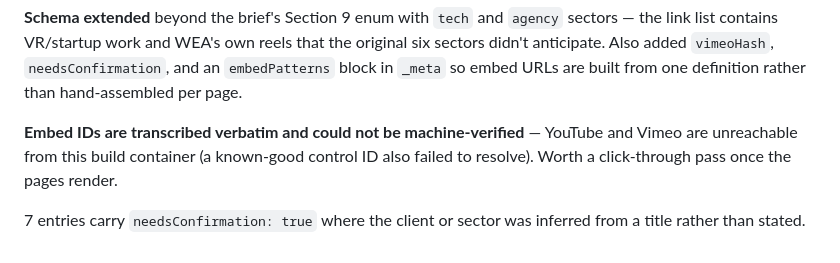
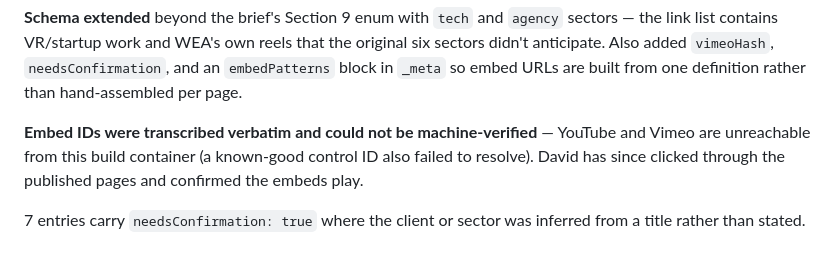
Before and after one commit to DGJOYandPeace/we-engage-agency, a Markdown page: ASSETS.md, the part around the change. GitHub-like rendering.

```diff
--- a/ASSETS.md
+++ b/ASSETS.md
@@ -157,6 +157,6 @@ Featured: Renaissance HS, CAMS HS, Teach Long Beach, W Geriatrics, Village Treas
 
 **Schema extended** beyond the brief's Section 9 enum with `tech` and `agency` sectors — the link list contains VR/startup work and WEA's own reels that the original six sectors didn't anticipate. Also added `vimeoHash`, `needsConfirmation`, and an `embedPatterns` block in `_meta` so embed URLs are built from one definition rather than hand-assembled per page.
 
-**Embed IDs are transcribed verbatim and could not be machine-verified** — YouTube and Vimeo are unreachable from this build container (a known-good control ID also failed to resolve). Worth a click-through pass once the pages render.
+**Embed IDs were transcribed verbatim and could not be machine-verified** — YouTube and Vimeo are unreachable from this build container (a known-good control ID also failed to resolve). David has since clicked through the published pages and confirmed the embeds play.
 
 7 entries carry `needsConfirmation: true` where the client or sector was inferred from a title rather than stated.
```
Also changed, not shown: README.md (+13 -5 lines).
